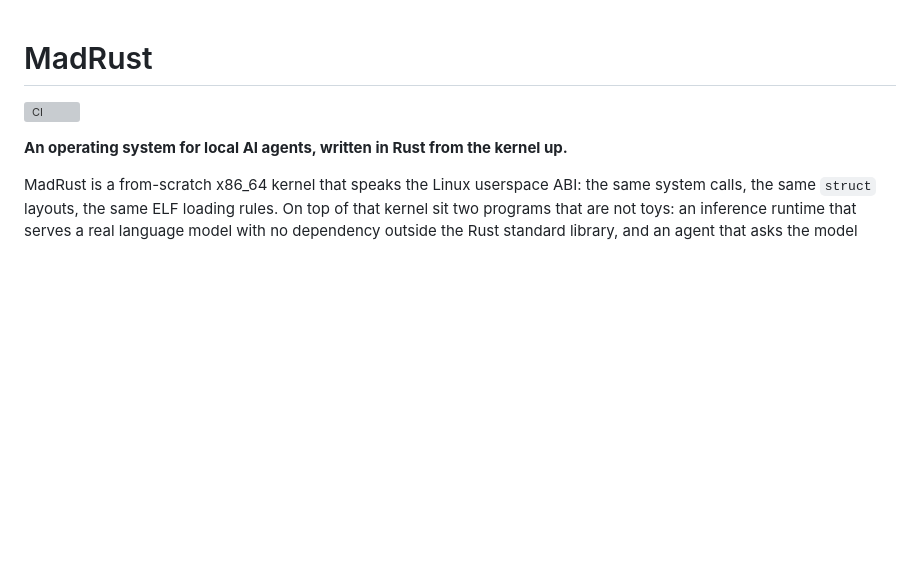
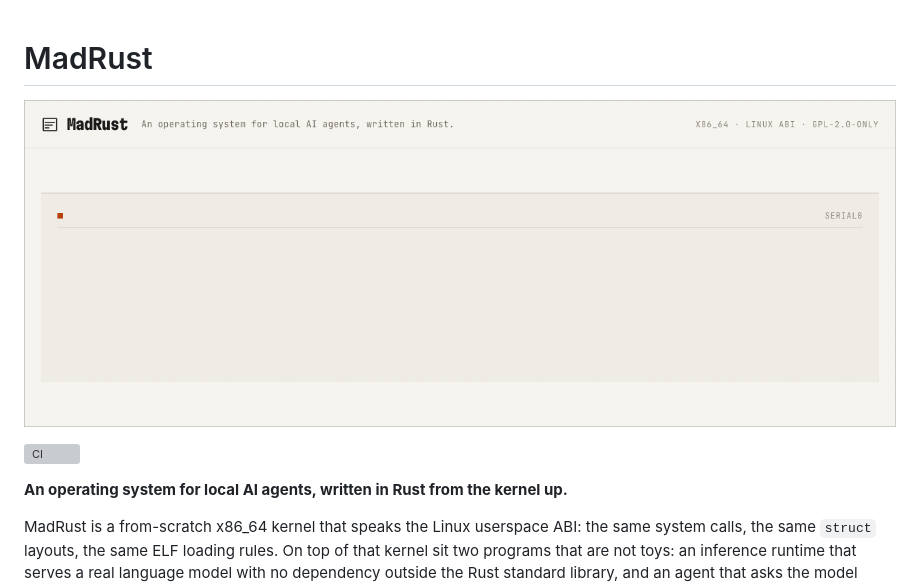
Before and after one commit to NicolasBecasAzagra/MadRust, a Markdown page: README.md, the part around the change. Drawn GitHub-style; pictures changed too: docs/boot.gif (added); blank space fills up the shorter version; grey boxes are pictures that could not be loaded.

Commit message:
docs: the boot sequence as the banner of the README
The kernel booting, drawn by the site itself and encoded as a GIF. It
explains the project in nine seconds and replaces the diagram.

```diff
--- a/README.md
+++ b/README.md
@@ -1,4 +1,6 @@
 # MadRust
+
+![MadRust: the boot sequence of the kernel](docs/boot.gif)
 
 [![CI](https://github.com/NicolasBecasAzagra/MadRust/actions/workflows/ci.yml/badge.svg)](https://github.com/NicolasBecasAzagra/MadRust/actions/workflows/ci.yml)
 
```
